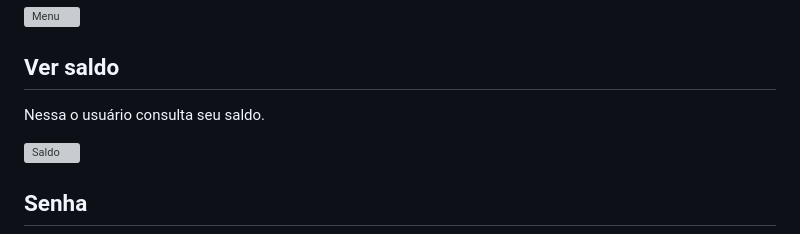
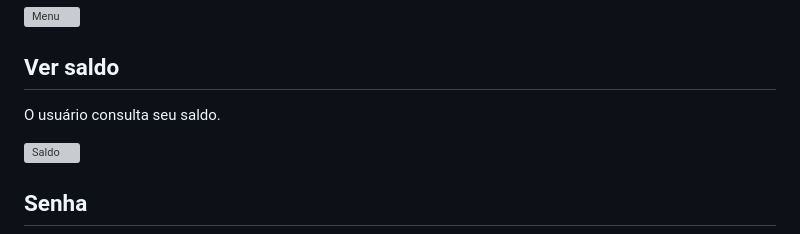
Before and after one commit to RafaelLima07/PROA-CaixaEletronico, a Markdown page: README.md, the part around the change. Rendered like a GitHub page; grey boxes are pictures that could not be loaded.

```diff
--- a/README.md
+++ b/README.md
@@ -21,7 +21,7 @@ Aqui ele pode utilizar os serviços disponíveis.
 ![Menu](https://github.com/RafaelLima07/PROA-Caixa-Eletronico/blob/main/assets/Menu.png)
 
 ## Ver saldo
-Nessa o usuário consulta seu saldo.
+O usuário consulta seu saldo.
 
 ![Saldo](https://github.com/RafaelLima07/PROA-Caixa-Eletronico/blob/main/assets/Saldo-Atual.png)
 
```
